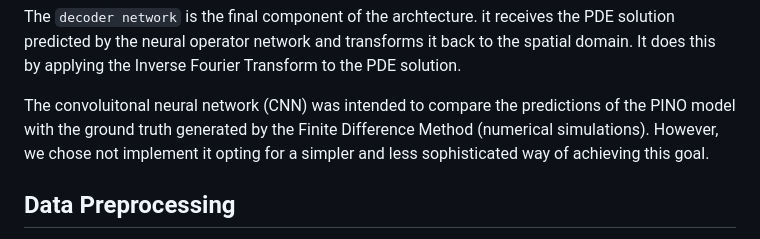
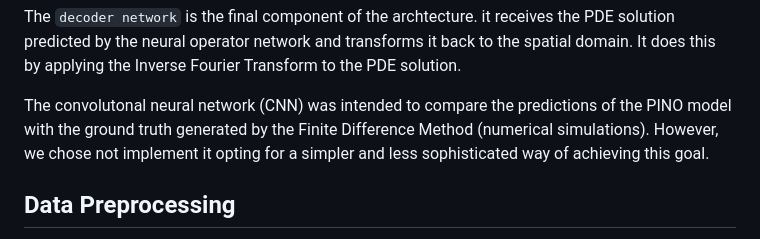
Before and after one commit to dave2k77/fourier_pino_model, a Markdown page: README.md, the part around the change. Drawn GitHub-style.

Commit message:
Update README.md
Corrected spelling error.

```diff
--- a/README.md
+++ b/README.md
@@ -36,7 +36,7 @@ by passing the Fourier transformed data it receives from the encoder network and
 The `decoder network` is the final component of the archtecture. it receives the PDE solution predicted by the neural operator network and transforms it back to
 the spatial domain. It does this by applying the Inverse Fourier Transform to the PDE solution.
 
-The convoluitonal neural network (CNN) was intended to compare the predictions of the PINO model with the ground truth generated by the Finite Difference Method (numerical simulations). However, we chose not implement it opting for a simpler and less sophisticated way of achieving this goal.
+The convolutonal neural network (CNN) was intended to compare the predictions of the PINO model with the ground truth generated by the Finite Difference Method (numerical simulations). However, we chose not implement it opting for a simpler and less sophisticated way of achieving this goal.
 
 
 ## Data Preprocessing
```
